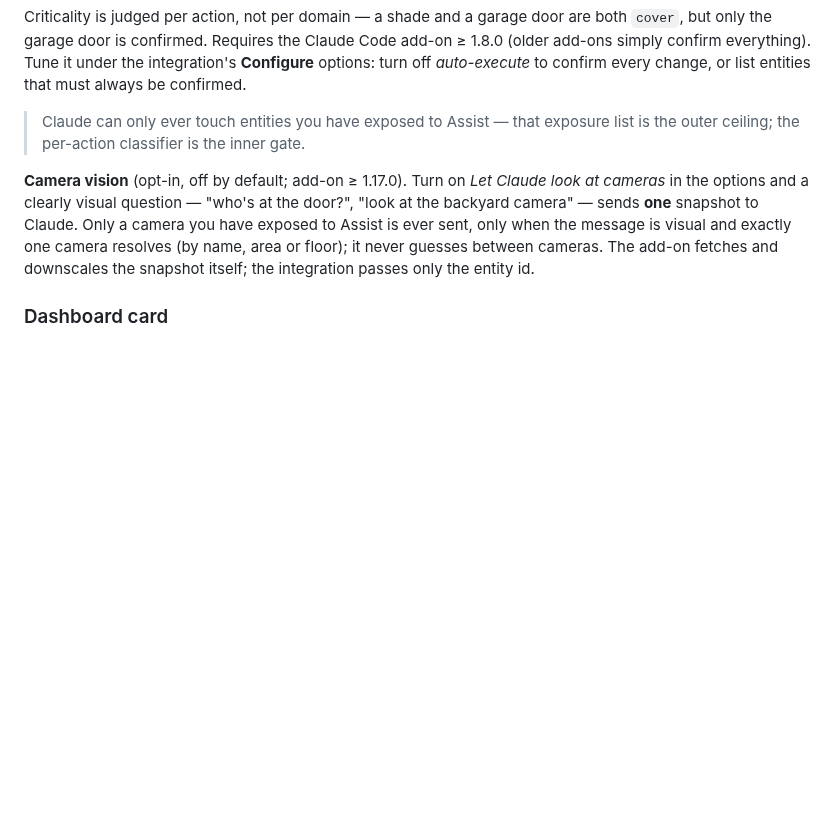
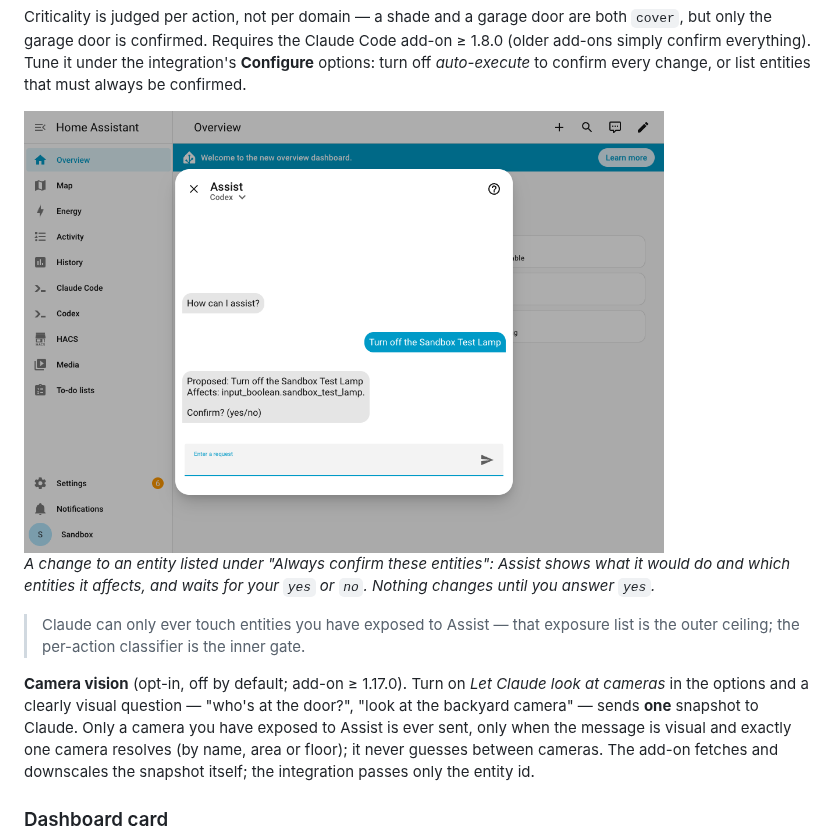
Before and after one commit to LayerTM/claude-ha, a Markdown page: README.md, the part around the change. Rendered like a GitHub page; pictures changed too: assets/screenshots/held-proposal.png (added); blank space fills up the shorter version.

Commit message:
Show a held confirmation in the README

```diff
--- a/README.md
+++ b/README.md
@@ -178,6 +178,12 @@ both `cover`, but only the garage door is confirmed. Requires the Claude Code
 add-on ≥ 1.8.0 (older add-ons simply confirm everything). Tune it under the
 integration's **Configure** options: turn off *auto-execute* to confirm every
 change, or list entities that must always be confirmed.
+
+<img src="assets/screenshots/held-proposal.png" alt="Assist holds a proposed change and asks to confirm it with yes or no" width="640">
+
+*A change to an entity listed under "Always confirm these entities": Assist
+shows what it would do and which entities it affects, and waits for your
+`yes` or `no`. Nothing changes until you answer `yes`.*
 
 > Claude can only ever touch entities you have exposed to Assist — that exposure
 > list is the outer ceiling; the per-action classifier is the inner gate.
```
